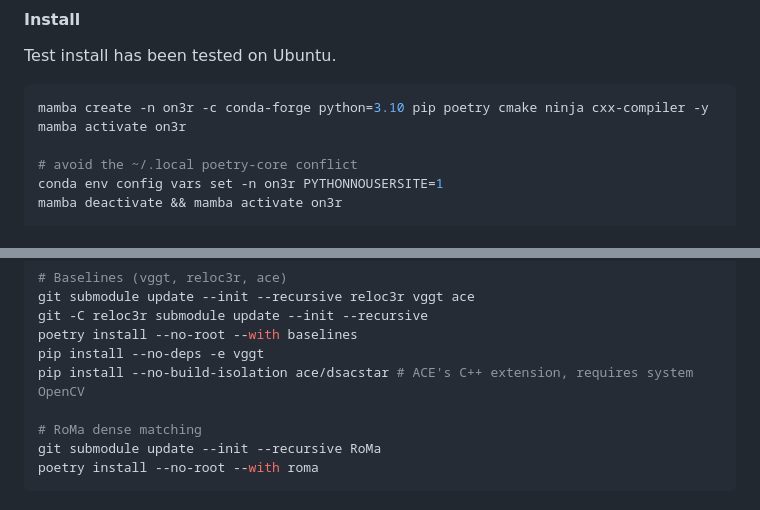
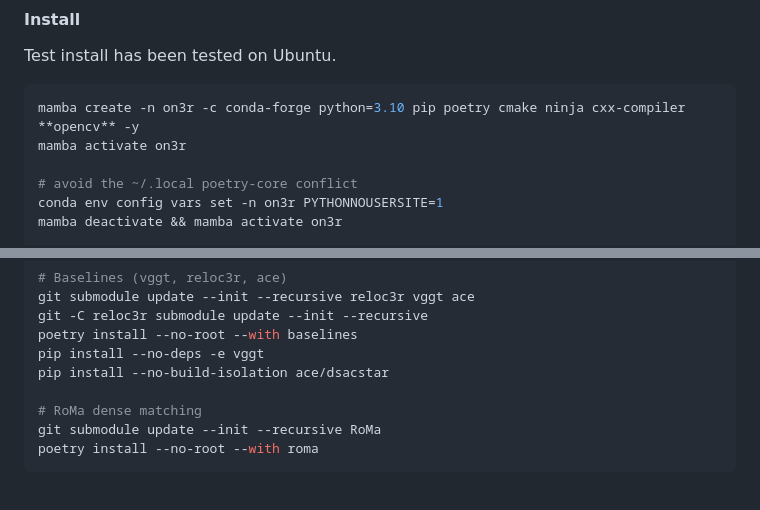
Before and after one commit to LudvigDillen/ON3R, a Markdown page: README.md, 2 parts joined by grey strips. GitHub-like rendering.

Commit message:
Update readme slightly

````diff
--- a/README.md
+++ b/README.md
@@ -28,7 +28,7 @@ git submodule update --init --recursive locba MoGe
 #### Install
 Test install has been tested on Ubuntu.
 ```bash
-mamba create -n on3r -c conda-forge python=3.10 pip poetry cmake ninja cxx-compiler -y
+mamba create -n on3r -c conda-forge python=3.10 pip poetry cmake ninja cxx-compiler **opencv** -y
 mamba activate on3r
 
 # avoid the ~/.local poetry-core conflict
@@ -46,7 +46,7 @@ git submodule update --init --recursive reloc3r vggt ace
 git -C reloc3r submodule update --init --recursive
 poetry install --no-root --with baselines
 pip install --no-deps -e vggt
-pip install --no-build-isolation ace/dsacstar # ACE's C++ extension, requires system OpenCV
+pip install --no-build-isolation ace/dsacstar
 
 # RoMa dense matching
 git submodule update --init --recursive RoMa
````
